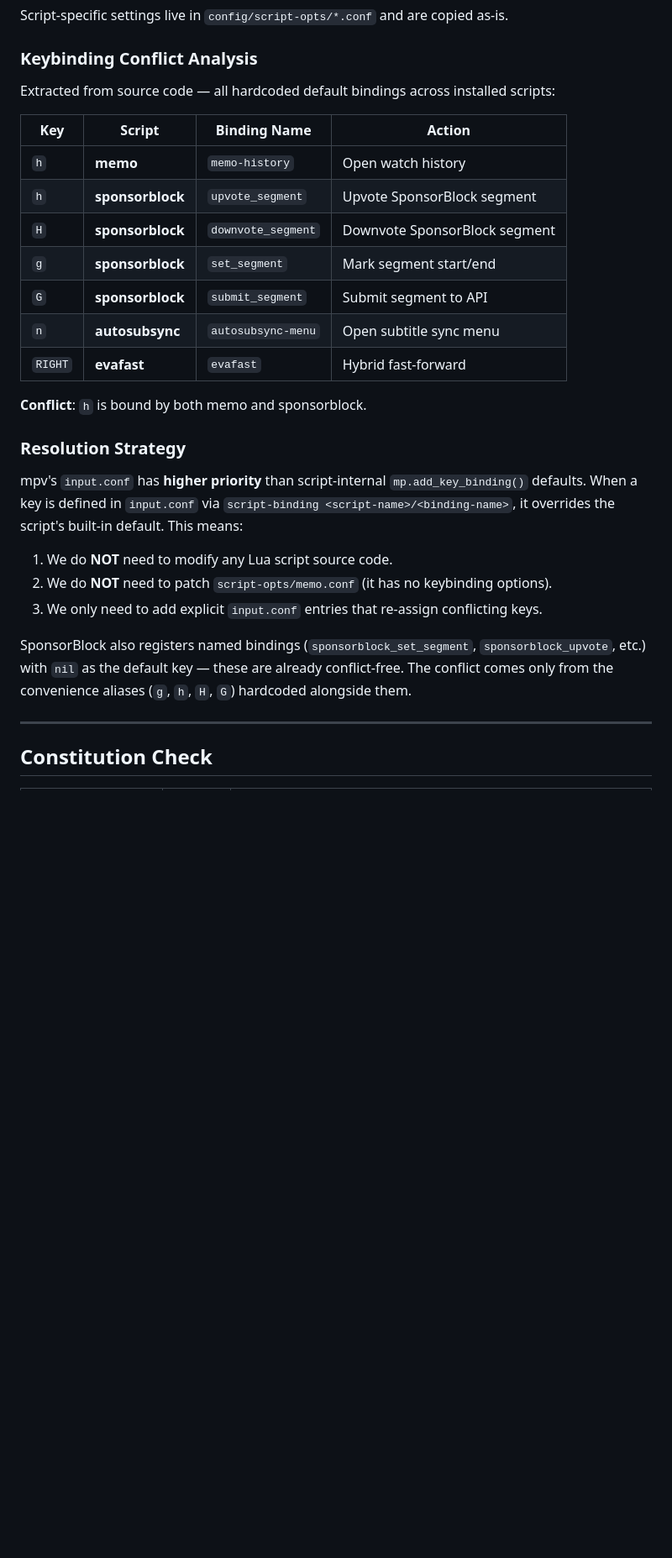
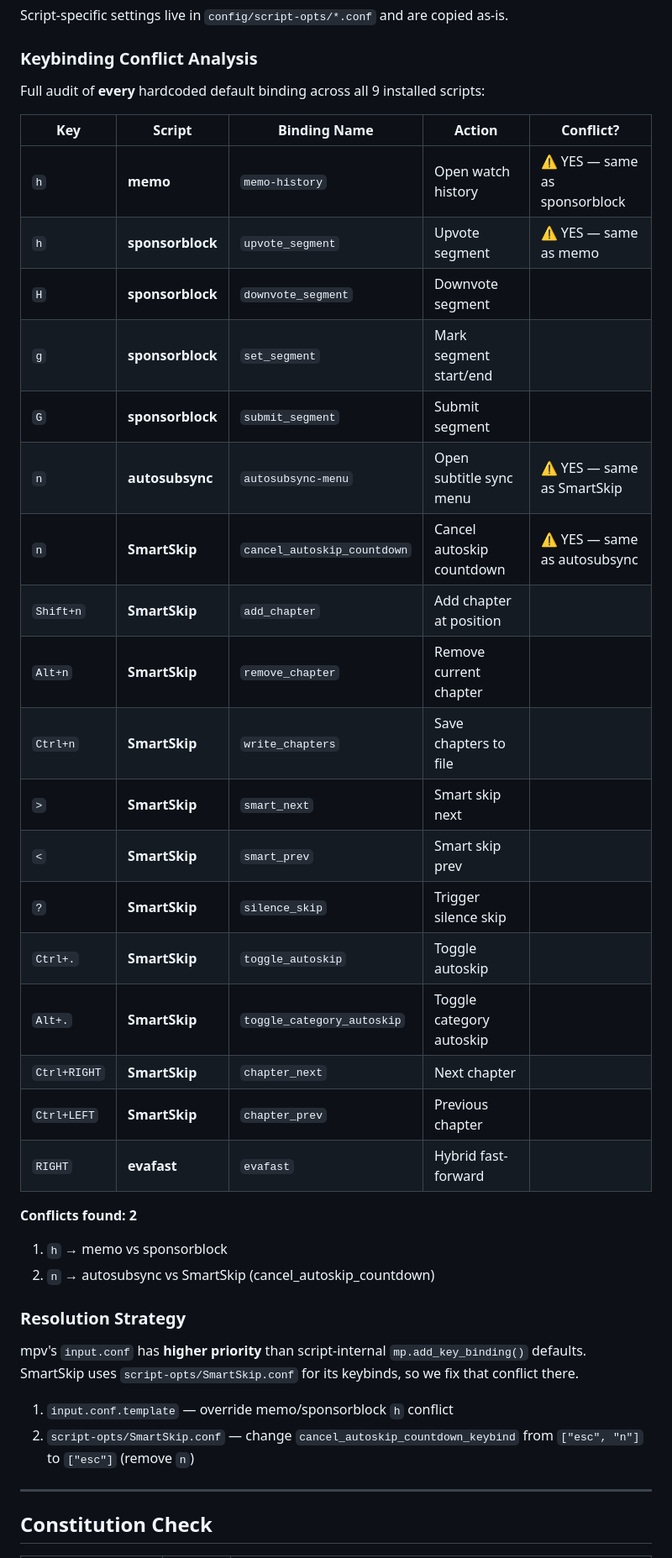
Before and after one commit to AbdallahxAhmed/mpv-config, a Markdown page: specs/002-mpv-playback-keys/plan.md, the part around one of its changes. Shown at 84% size. GitHub-like rendering; blank space fills up the shorter version.

Commit message:
plan: complete keybinding audit with SmartSkip/autosubsync conflict + intuitive keymap (002-mpv-playback-keys)

```diff
--- a/specs/002-mpv-playback-keys/plan.md
+++ b/specs/002-mpv-playback-keys/plan.md
@@ -18,29 +18,39 @@ Script-specific settings live in `config/script-opts/*.conf` and are copied as-i
 
 ### Keybinding Conflict Analysis
 
-Extracted from source code — all hardcoded default bindings across installed scripts:
+Full audit of **every** hardcoded default binding across all 9 installed scripts:
 
-| Key | Script | Binding Name | Action |
-|-----|--------|--------------|--------|
-| `h` | **memo** | `memo-history` | Open watch history |
-| `h` | **sponsorblock** | `upvote_segment` | Upvote SponsorBlock segment |
-| `H` | **sponsorblock** | `downvote_segment` | Downvote SponsorBlock segment |
-| `g` | **sponsorblock** | `set_segment` | Mark segment start/end |
-| `G` | **sponsorblock** | `submit_segment` | Submit segment to API |
-| `n` | **autosubsync** | `autosubsync-menu` | Open subtitle sync menu |
-| `RIGHT` | **evafast** | `evafast` | Hybrid fast-forward |
+| Key | Script | Binding Name | Action | Conflict? |
+|-----|--------|--------------|--------|-----------|
+| `h` | **memo** | `memo-history` | Open watch history | ⚠️ YES — same as sponsorblock |
+| `h` | **sponsorblock** | `upvote_segment` | Upvote segment | ⚠️ YES — same as memo |
+| `H` | **sponsorblock** | `downvote_segment` | Downvote segment | |
+| `g` | **sponsorblock** | `set_segment` | Mark segment start/end | |
+| `G` | **sponsorblock** | `submit_segment` | Submit segment | |
+| `n` | **autosubsync** | `autosubsync-menu` | Open subtitle sync menu | ⚠️ YES — same as SmartSkip |
+| `n` | **SmartSkip** | `cancel_autoskip_countdown` | Cancel autoskip countdown | ⚠️ YES — same as autosubsync |
+| `Shift+n` | **SmartSkip** | `add_chapter` | Add chapter at position | |
+| `Alt+n` | **SmartSkip** | `remove_chapter` | Remove current chapter | |
+| `Ctrl+n` | **SmartSkip** | `write_chapters` | Save chapters to file | |
+| `>` | **SmartSkip** | `smart_next` | Smart skip next | |
+| `<` | **SmartSkip** | `smart_prev` | Smart skip prev | |
+| `?` | **SmartSkip** | `silence_skip` | Trigger silence skip | |
+| `Ctrl+.` | **SmartSkip** | `toggle_autoskip` | Toggle autoskip | |
+| `Alt+.` | **SmartSkip** | `toggle_category_autoskip` | Toggle category autoskip | |
+| `Ctrl+RIGHT` | **SmartSkip** | `chapter_next` | Next chapter | |
+| `Ctrl+LEFT` | **SmartSkip** | `chapter_prev` | Previous chapter | |
+| `RIGHT` | **evafast** | `evafast` | Hybrid fast-forward | |
 
-**Conflict**: `h` is bound by both memo and sponsorblock.
+**Conflicts found: 2**
+1. `h` → memo vs sponsorblock
+2. `n` → autosubsync vs SmartSkip (cancel_autoskip_countdown)
 
 ### Resolution Strategy
 
-mpv's `input.conf` has **higher priority** than script-internal `mp.add_key_binding()` defaults. When a key is defined in `input.conf` via `script-binding <script-name>/<binding-name>`, it overrides the script's built-in default. This means:
+mpv's `input.conf` has **higher priority** than script-internal `mp.add_key_binding()` defaults. SmartSkip uses `script-opts/SmartSkip.conf` for its keybinds, so we fix that conflict there.
 
-1. We do **NOT** need to modify any Lua script source code.
-2. We do **NOT** need to patch `script-opts/memo.conf` (it has no keybinding options).
-3. We only need to add explicit `input.conf` entries that re-assign conflicting keys.
-
-SponsorBlock also registers named bindings (`sponsorblock_set_segment`, `sponsorblock_upvote`, etc.) with `nil` as the default key — these are already conflict-free. The conflict comes only from the convenience aliases (`g`, `h`, `H`, `G`) hardcoded alongside them.
+1. `input.conf.template` — override memo/sponsorblock `h` conflict
+2. `script-opts/SmartSkip.conf` — change `cancel_autoskip_countdown_keybind` from `["esc", "n"]` to `["esc"]` (remove `n`)
 
 ---
 
```
Also changed, not shown: other parts of specs/002-mpv-playback-keys/plan.md (+82 -31 lines).
